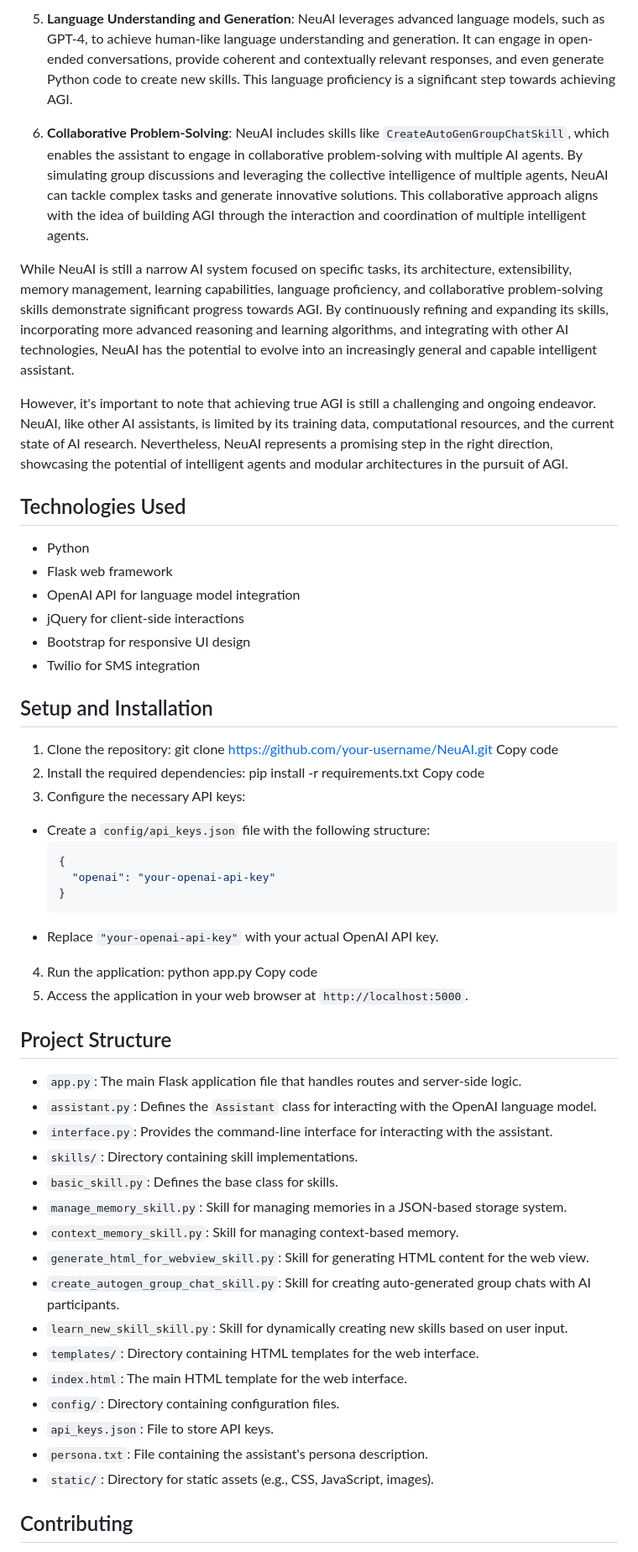
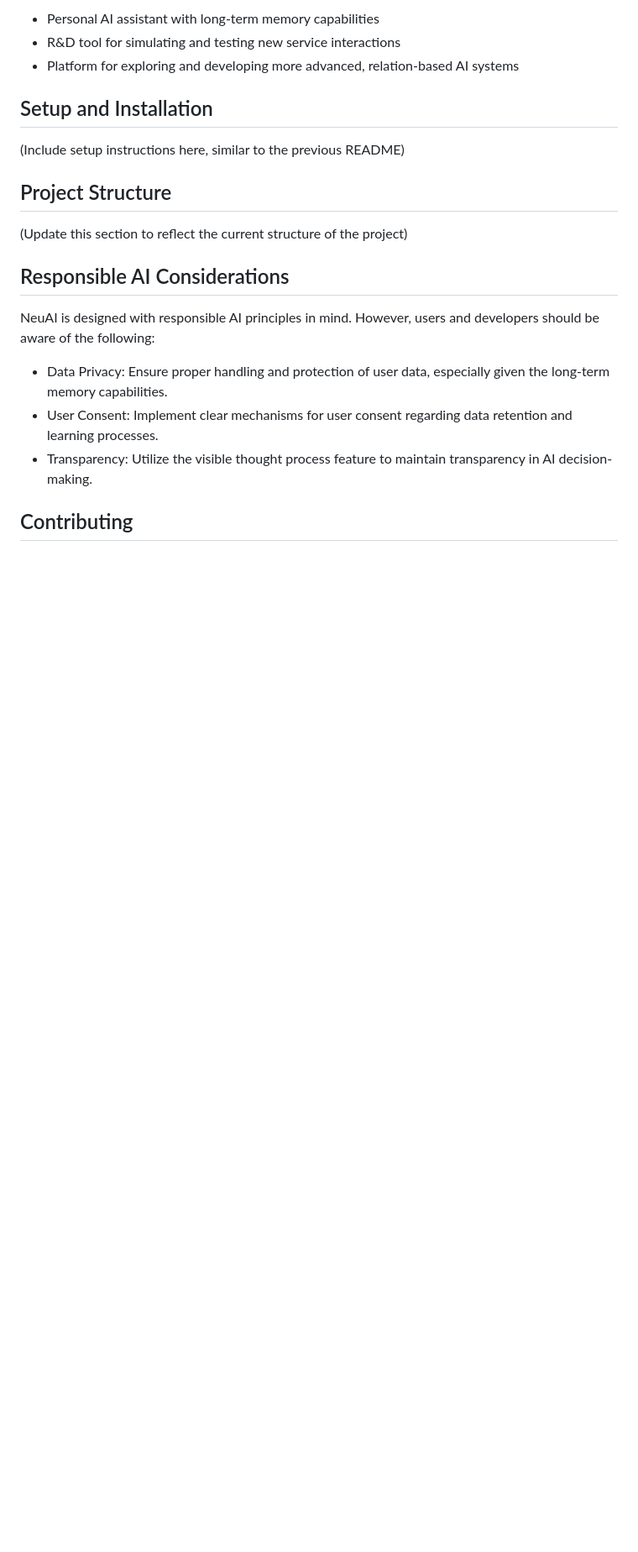
Before and after one commit to kody-w/Neu_AI, a Markdown page: README.md, the part around the change printed below. Shown: that part at 84% size. Rendered like a GitHub page; blank space fills up the shorter version.

Commit message:
chore: initial commit

````diff
--- a/README.md
+++ b/README.md
@@ -28,61 +24,23 @@ NeuAI is a unique AI assistant that embodies several key principles and architec
 
-5. **Language Understanding and Generation**: NeuAI leverages advanced language models, such as GPT-4, to achieve human-like language understanding and generation. It can engage in open-ended conversations, provide coherent and contextually relevant responses, and even generate Python code to create new skills. This language proficiency is a significant step towards achieving AGI.
-
-6. **Collaborative Problem-Solving**: NeuAI includes skills like `CreateAutoGenGroupChatSkill`, which enables the assistant to engage in collaborative problem-solving with multiple AI agents. By simulating group discussions and leveraging the collective intelligence of multiple agents, NeuAI can tackle complex tasks and generate innovative solutions. This collaborative approach aligns with the idea of building AGI through the interaction and coordination of multiple intelligent agents.
-
-While NeuAI is still a narrow AI system focused on specific tasks, its architecture, extensibility, memory management, learning capabilities, language proficiency, and collaborative problem-solving skills demonstrate significant progress towards AGI. By continuously refining and expanding its skills, incorporating more advanced reasoning and learning algorithms, and integrating with other AI technologies, NeuAI has the potential to evolve into an increasingly general and capable intelligent assistant.
-
-However, it's important to note that achieving true AGI is still a challenging and ongoing endeavor. NeuAI, like other AI assistants, is limited by its training data, computational resources, and the current state of AI research. Nevertheless, NeuAI represents a promising step in the right direction, showcasing the potential of intelligent agents and modular architectures in the pursuit of AGI.
-
-## Technologies Used
-
-- Python
-- Flask web framework
-- OpenAI API for language model integration
-- jQuery for client-side interactions
-- Bootstrap for responsive UI design
-- Twilio for SMS integration
+- Personal AI assistant with long-term memory capabilities
+- R&D tool for simulating and testing new service interactions
+- Platform for exploring and developing more advanced, relation-based AI systems
 
 ## Setup and Installation
 
-1. Clone the repository:
-git clone https://github.com/your-username/NeuAI.git
-Copy code
-2. Install the required dependencies:
-pip install -r requirements.txt
-Copy code
-3. Configure the necessary API keys:
-- Create a `config/api_keys.json` file with the following structure:
-  ```json
-  {
-    "openai": "your-openai-api-key"
-  }
-  ```
-- Replace `"your-openai-api-key"` with your actual OpenAI API key.
-
-4. Run the application:
-python app.py
-Copy code
-5. Access the application in your web browser at `http://localhost:5000`.
+(Include setup instructions here, similar to the previous README)
 
 ## Project Structure
 
-- `app.py`: The main Flask application file that handles routes and server-side logic.
-- `assistant.py`: Defines the `Assistant` class for interacting with the OpenAI language model.
-- `interface.py`: Provides the command-line interface for interacting with the assistant.
-- `skills/`: Directory containing skill implementations.
-- `basic_skill.py`: Defines the base class for skills.
-- `manage_memory_skill.py`: Skill for managing memories in a JSON-based storage system.
-- `context_memory_skill.py`: Skill for managing context-based memory.
-- `generate_html_for_webview_skill.py`: Skill for generating HTML content for the web view.
-- `create_autogen_group_chat_skill.py`: Skill for creating auto-generated group chats with AI participants.
-- `learn_new_skill_skill.py`: Skill for dynamically creating new skills based on user input.
-- `templates/`: Directory containing HTML templates for the web interface.
-- `index.html`: The main HTML template for the web interface.
-- `config/`: Directory containing configuration files.
-- `api_keys.json`: File to store API keys.
-- `persona.txt`: File containing the assistant's persona description.
-- `static/`: Directory for static assets (e.g., CSS, JavaScript, images).
+(Update this section to reflect the current structure of the project)
+
+## Responsible AI Considerations
+
+NeuAI is designed with responsible AI principles in mind. However, users and developers should be aware of the following:
+
+- Data Privacy: Ensure proper handling and protection of user data, especially given the long-term memory capabilities.
+- User Consent: Implement clear mechanisms for user consent regarding data retention and learning processes.
+- Transparency: Utilize the visible thought process feature to maintain transparency in AI decision-making.
 
 ## Contributing
 
````
Also changed, not shown: other parts of README.md (+18 -18 lines).
